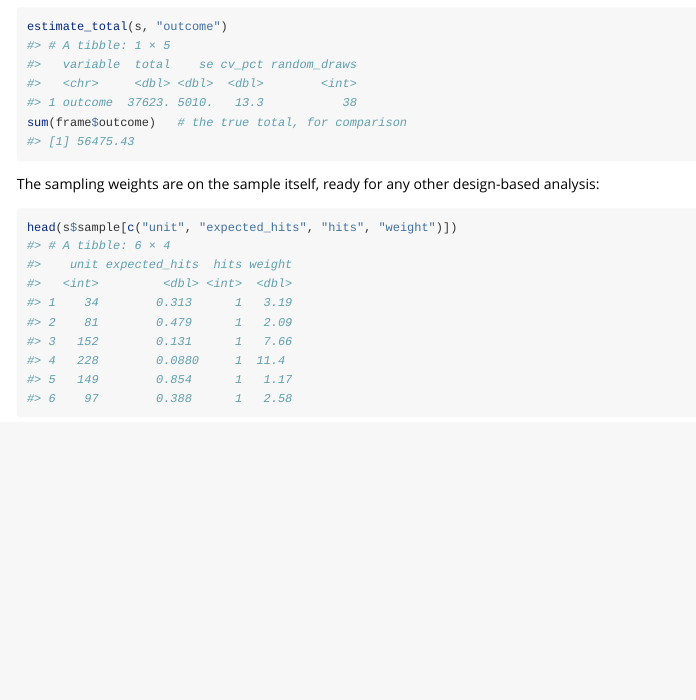
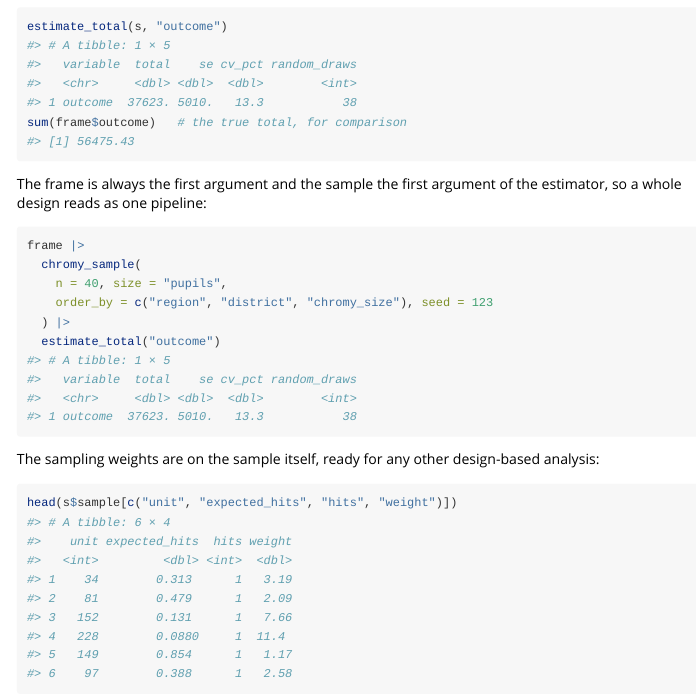
Before and after one commit to castlaboratory/chromy, an R Markdown document (vignettes/chromy.Rmd): the page in a window 1100 px wide, from 2280 px down. Rendered offline with R 4.5, knitr and Pandoc, with nearby package versions.

Commit message:
Show the pipeline the API was designed for
The frame is the first argument of chromy_sample() and the sample the
first of estimate_total(), so a whole design chains with the native pipe;
the README, the reference example and the get-started vignette now show
it. styler confirms the package code conforms (the two verbatim oracles
are deliberately untouched).

Co-Authored-By: Claude Fable 5 <noreply@anthropic.com>

````diff
--- a/vignettes/chromy.Rmd
+++ b/vignettes/chromy.Rmd
@@ -156,6 +156,23 @@ sum(frame$outcome)   # the true total, for comparison
 #> [1] 56475.43
 ```
 
+The frame is always the first argument and the sample the first argument
+of the estimator, so a whole design reads as one pipeline:
+
+
+``` r
+frame |>
+  chromy_sample(
+    n = 40, size = "pupils",
+    order_by = c("region", "district", "chromy_size"), seed = 123
+  ) |>
+  estimate_total("outcome")
+#> # A tibble: 1 × 5
+#>   variable  total    se cv_pct random_draws
+#>   <chr>     <dbl> <dbl>  <dbl>        <int>
+#> 1 outcome  37623. 5010.   13.3           38
+```
+
 The sampling weights are on the sample itself, ready for any other
 design-based analysis:
 
````
Also changed, not shown: R/sample.R (+5 -0 lines), README.md, 2 other files.
